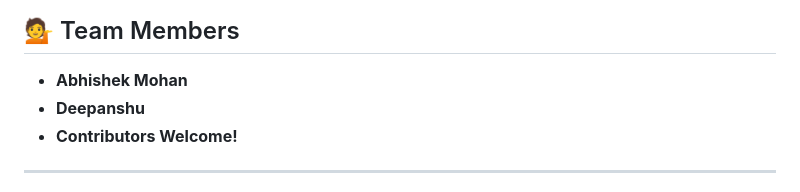
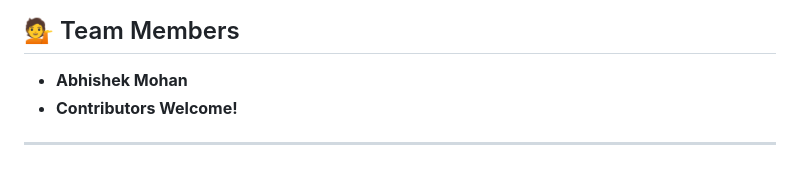
Before and after one commit to abhi-mohan/AI-POWERED-DEADLOCK-DETECTION, a Markdown page: README.md, the part around the change. GitHub-like rendering.

```diff
--- a/README.md
+++ b/README.md
@@ -13,7 +13,6 @@ This project leverages **Python, Bash, AI-based models, and system monitoring te
 
 ## 💁️️ Team Members
 - **Abhishek Mohan**
-- **Deepanshu**
 - **Contributors Welcome!**
 
 ---
```
